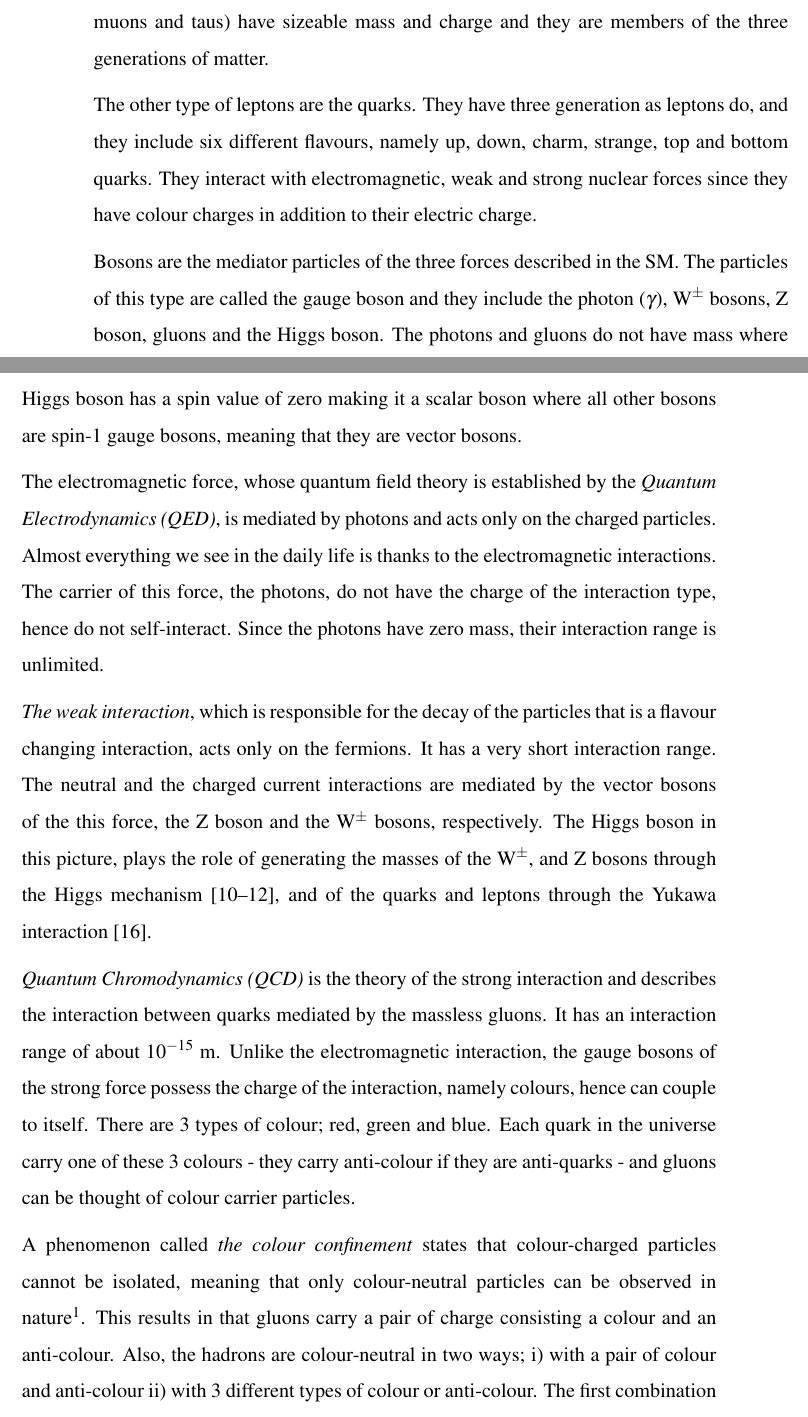
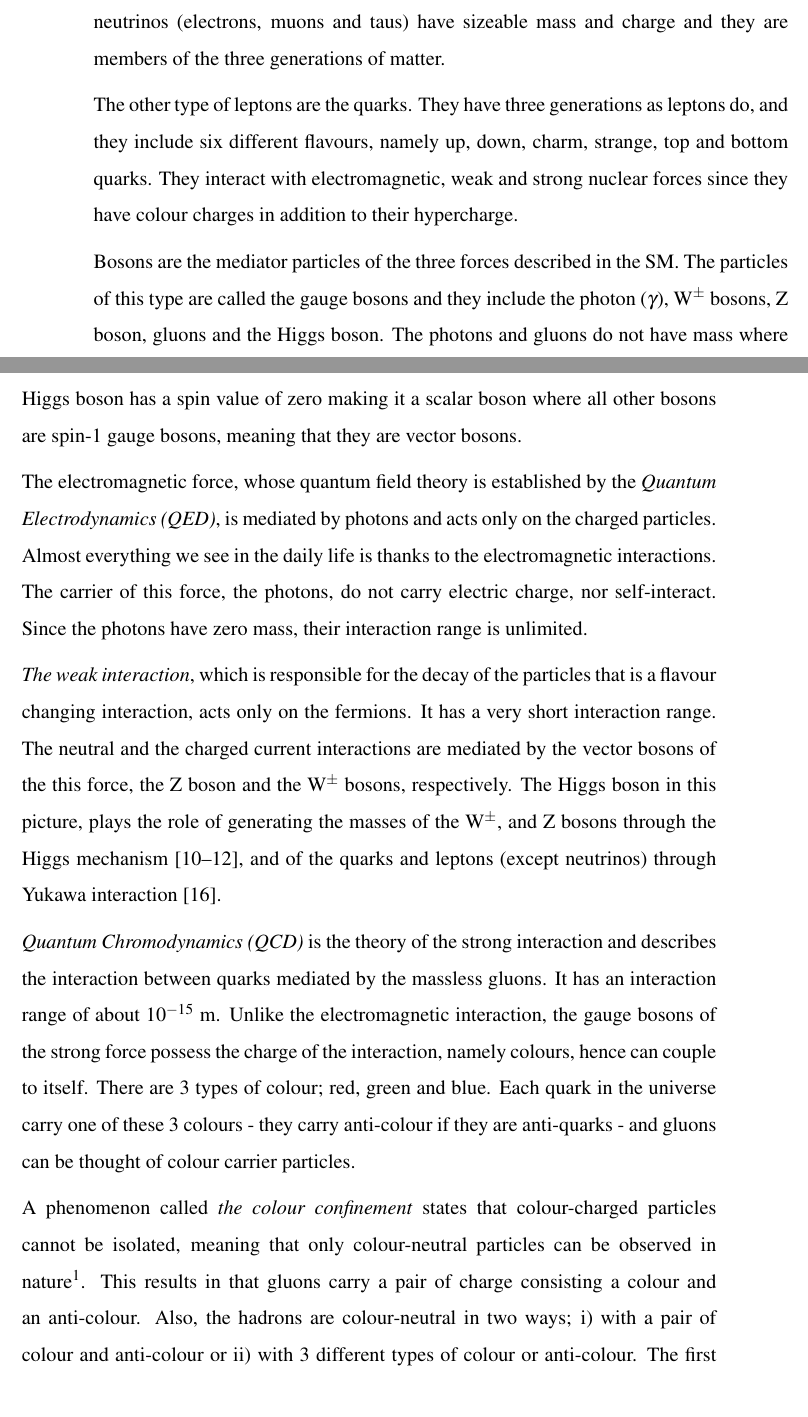
Before and after one commit to Oguz-Guzel/MSc_Thesis, a LaTeX thesis (MSc_Thesis/thesis.tex, which reads MSc_Thesis/chapter_01.tex): two parts of pages 31 and 32 of 64, joined at a grey line, cut so that both start at the same text. Compiled offline with pdfLaTeX.

Commit message:
Typos and grammar, night push

```diff
--- a/MSc_Thesis/chapter_01.tex
+++ b/MSc_Thesis/chapter_01.tex
@@ -19,19 +19,19 @@ In the SM, the elementary particles of matter and the ones that carry forces bet
 	\label{SM-figure}
 \end{figure}
 
-Fermions make up the ordinary matter that we see around us everyday. A subgroup of fermions are the leptons and they include electron, muon, tau and their neutrino pairs. Neutrinos have very small mass values compared to other leptons and quarks. They do not have electromagnetic charge which makes them obey only the weak force and they barely interact with matter. Flavours of leptons other than the neutrinos (electrons, muons and taus) have sizeable mass and charge and they are members of the three generations of matter.
+Fermions make up the ordinary matter that we see around us everyday. A subgroup of fermions are the leptons and they include electron, muon, tau and their neutrino counterparts. Neutrinos have very small mass values compared to other leptons and quarks. They do not have electromagnetic charge which makes them obey only the weak force and they barely interact with matter. Flavours of leptons other than the neutrinos (electrons, muons and taus) have sizeable mass and charge and they are members of the three generations of matter.
 
-The other type of leptons are the quarks. They have three generation as leptons do, and they include six different flavours, namely up, down, charm, strange, top and bottom quarks. They interact with electromagnetic, weak and strong nuclear forces since they have colour charges in addition to their electric charge.
+The other type of leptons are the quarks. They have three generations as leptons do, and they include six different flavours, namely up, down, charm, strange, top and bottom quarks. They interact with electromagnetic, weak and strong nuclear forces since they have colour charges in addition to their hypercharge.
 
-Bosons are the mediator particles of the three forces described in the SM. The particles of this type are called the gauge boson and they include the photon ($\gamma$), W$^{\pm}$ bosons, Z boson, gluons and the Higgs boson. The photons and gluons do not have mass where W bosons have about 80 GeV/c$^{2}$, Z boson has 91 GeV/c$^{2}$ and the Higgs boson has 125 GeV/c$^{2}$ of mass. Among these, only the W$^{\pm}$ bosons have electric charge, and only the Higgs boson has a spin value of zero making it a scalar boson where all other bosons are spin-1 gauge bosons, meaning that they are vector bosons.
+Bosons are the mediator particles of the three forces described in the SM. The particles of this type are called the gauge bosons and they include the photon ($\gamma$), W$^{\pm}$ bosons, Z boson, gluons and the Higgs boson. The photons and gluons do not have mass where W bosons have about 80 GeV/c$^{2}$, Z boson has 91 GeV/c$^{2}$ and the Higgs boson has 125 GeV/c$^{2}$ of mass. Among these, only the W$^{\pm}$ bosons have electric charge, and only the Higgs boson has a spin value of zero making it a scalar boson where all other bosons are spin-1 gauge bosons, meaning that they are vector bosons.
 
-The electromagnetic force, whose quantum field theory is established by the \emph{Quantum Electrodynamics (QED)}, is mediated by photons and acts only on the charged particles.  Almost everything we see in the daily life is thanks to the electromagnetic interactions. The carrier of this force, the photons, do not have the charge of the interaction type, hence do not self-interact. Since the photons have zero mass, their interaction range is unlimited.
+The electromagnetic force, whose quantum field theory is established by the \emph{Quantum Electrodynamics (QED)}, is mediated by photons and acts only on the charged particles.  Almost everything we see in the daily life is thanks to the electromagnetic interactions. The carrier of this force, the photons, do not carry electric charge, nor self-interact. Since the photons have zero mass, their interaction range is unlimited.
 
-\emph{The weak interaction}, which is responsible for the decay of the particles that is a flavour changing interaction, acts only on the fermions. It has a very short interaction range. The neutral and the charged current interactions are mediated by the vector bosons of the this force, the Z boson and the W$^{\pm}$ bosons, respectively. The Higgs boson in this picture, plays the role of generating the masses of the W$^{\pm}$, and Z bosons through the Higgs mechanism~\cite{Higgs1964, BroutEnglert, Guralnik1964}, and of the quarks and leptons through the Yukawa interaction\cite{Weinberg1967}.
+\emph{The weak interaction}, which is responsible for the decay of the particles that is a flavour changing interaction, acts only on the fermions. It has a very short interaction range. The neutral and the charged current interactions are mediated by the vector bosons of the this force, the Z boson and the W$^{\pm}$ bosons, respectively. The Higgs boson in this picture, plays the role of generating the masses of the W$^{\pm}$, and Z bosons through the Higgs mechanism~\cite{Higgs1964, BroutEnglert, Guralnik1964}, and of the quarks and leptons (except neutrinos) through Yukawa interaction\cite{Weinberg1967}.
 
 \emph{Quantum Chromodynamics (QCD)} is the theory of the strong interaction and describes the interaction between quarks mediated by the massless gluons. It has an interaction range of about $10^{-15}$ m. Unlike the electromagnetic interaction, the gauge bosons of the strong force possess the charge of the interaction, namely colours, hence can couple to itself. There are 3 types of colour; red, green and blue. Each quark in the universe carry one of these 3 colours - they carry anti-colour if they are anti-quarks - and gluons can be thought of colour carrier particles.
 
-A phenomenon called \emph{the colour confinement} states that colour-charged particles cannot be isolated, meaning that only colour-neutral particles can be observed in nature\footnotemark. This results in that gluons carry a pair of charge consisting a colour and an anti-colour. Also, the hadrons are colour-neutral in two ways; i) with a pair of colour and anti-colour ii) with 3 different types of colour or anti-colour. The first combination makes up mesons, consisting of a quark pair (a quark and an anti-quark) and the second combination forms baryons.
+A phenomenon called \emph{the colour confinement} states that colour-charged particles cannot be isolated, meaning that only colour-neutral particles can be observed in nature\footnotemark. This results in that gluons carry a pair of charge consisting a colour and an anti-colour. Also, the hadrons are colour-neutral in two ways; i) with a pair of colour and anti-colour or ii) with 3 different types of colour or anti-colour. The first combination makes up mesons, consisting of a quark pair (a quark and an anti-quark) and the second combination forms baryons.
 
 \footnotetext{~Below the Hagedorn temperature ($T_H$) of about 0.15 GeV. At the energies higher than $1.7x10^{12}$ K, hadrons become unstable and it can be thought of the boiling point of the hadronic matter~\cite{Hagedorn2016}.}
 
```
Also changed, not shown: MSc_Thesis/chapter_01.tex (8 more changed lines).
